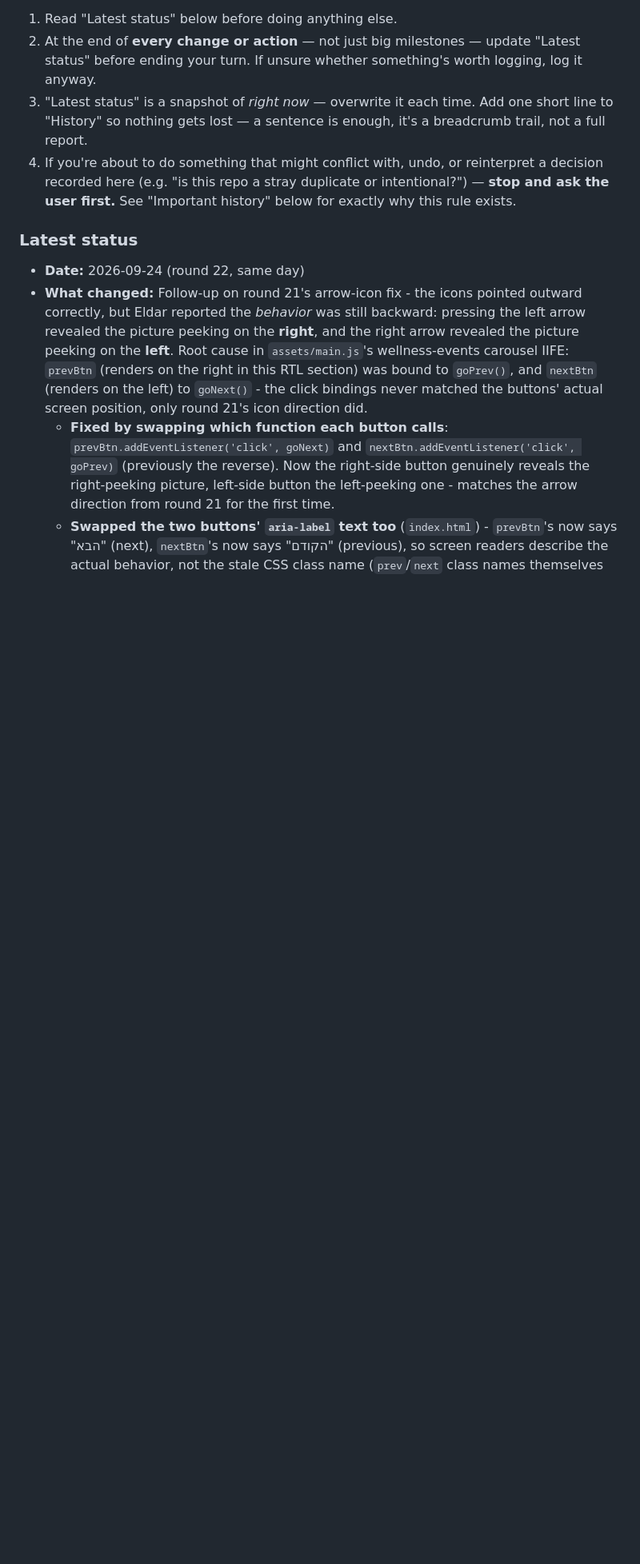
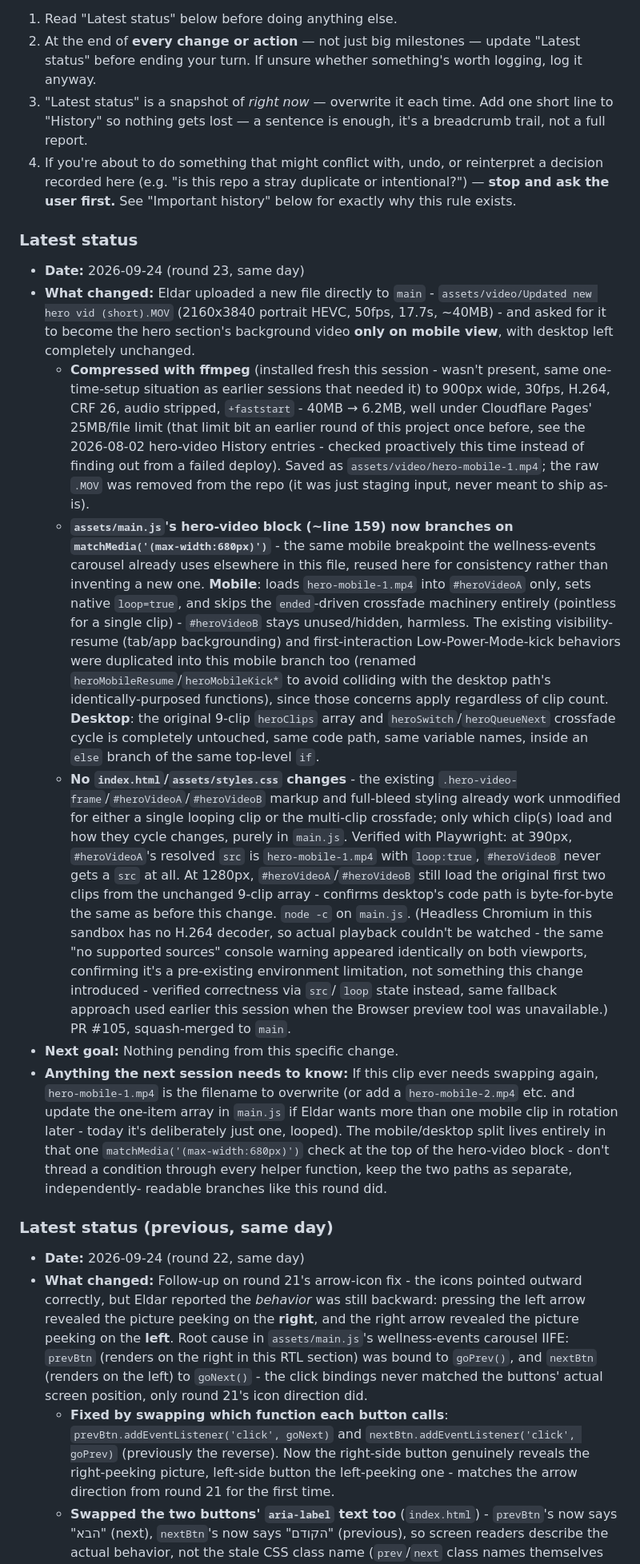
Before and after one commit to icypower/icypower-site, a Markdown page: CLAUDE.md, the part around one of its changes. Shown at 80% size. GitHub-like rendering; blank space fills up the shorter version.

Commit message:
Update CLAUDE.md handoff log for the mobile-only hero video swap (#106)
Claude-Session: https://claude.ai/code/session_01D1Zn2omzX7sB74Pgx1r4rg

Co-authored-by: Claude <noreply@anthropic.com>

```diff
--- a/CLAUDE.md
+++ b/CLAUDE.md
@@ -39,6 +39,67 @@ that already happened once (see History).
    "Important history" below for exactly why this rule exists.
 
 ### Latest status
+- **Date:** 2026-09-24 (round 23, same day)
+- **What changed:** Eldar uploaded a new file directly to `main` -
+  `assets/video/Updated new hero vid (short).MOV` (2160x3840 portrait
+  HEVC, 50fps, 17.7s, ~40MB) - and asked for it to become the hero
+  section's background video **only on mobile view**, with desktop
+  left completely unchanged.
+  - **Compressed with ffmpeg** (installed fresh this session - wasn't
+    present, same one-time-setup situation as earlier sessions that
+    needed it) to 900px wide, 30fps, H.264, CRF 26, audio stripped,
+    `+faststart` - 40MB → 6.2MB, well under Cloudflare Pages' 25MB/file
+    limit (that limit bit an earlier round of this project once before,
+    see the 2026-08-02 hero-video History entries - checked proactively
+    this time instead of finding out from a failed deploy). Saved as
+    `assets/video/hero-mobile-1.mp4`; the raw `.MOV` was removed from
+    the repo (it was just staging input, never meant to ship as-is).
+  - **`assets/main.js`'s hero-video block (~line 159) now branches on
+    `matchMedia('(max-width:680px)')`** - the same mobile breakpoint
+    the wellness-events carousel already uses elsewhere in this file,
+    reused here for consistency rather than inventing a new one.
+    **Mobile**: loads `hero-mobile-1.mp4` into `#heroVideoA` only, sets
+    native `loop=true`, and skips the `ended`-driven crossfade
+    machinery entirely (pointless for a single clip) - `#heroVideoB`
+    stays unused/hidden, harmless. The existing visibility-resume
+    (tab/app backgrounding) and first-interaction Low-Power-Mode-kick
+    behaviors were duplicated into this mobile branch too (renamed
+    `heroMobileResume`/`heroMobileKick*` to avoid colliding with the
+    desktop path's identically-purposed functions), since those
+    concerns apply regardless of clip count. **Desktop**: the original
+    9-clip `heroClips` array and `heroSwitch`/`heroQueueNext` crossfade
+    cycle is completely untouched, same code path, same variable names,
+    inside an `else` branch of the same top-level `if`.
+  - **No `index.html`/`assets/styles.css` changes** - the existing
+    `.hero-video-frame`/`#heroVideoA`/`#heroVideoB` markup and full-bleed
+    styling already work unmodified for either a single looping clip or
+    the multi-clip crossfade; only which clip(s) load and how they cycle
+    changes, purely in `main.js`.
+  Verified with Playwright: at 390px, `#heroVideoA`'s resolved `src` is
+  `hero-mobile-1.mp4` with `loop:true`, `#heroVideoB` never gets a `src`
+  at all. At 1280px, `#heroVideoA`/`#heroVideoB` still load the
+  original first two clips from the unchanged 9-clip array - confirms
+  desktop's code path is byte-for-byte the same as before this change.
+  `node -c` on `main.js`. (Headless Chromium in this sandbox has no
+  H.264 decoder, so actual playback couldn't be watched - the same
+  "no supported sources" console warning appeared identically on both
+  viewports, confirming it's a pre-existing environment limitation, not
+  something this change introduced - verified correctness via `src`/
+  `loop` state instead, same fallback approach used earlier this
+  session when the Browser preview tool was unavailable.) PR #105,
+  squash-merged to `main`.
+- **Next goal:** Nothing pending from this specific change.
+- **Anything the next session needs to know:** If this clip ever needs
+  swapping again, `hero-mobile-1.mp4` is the filename to overwrite (or
+  add a `hero-mobile-2.mp4` etc. and update the one-item array in
+  `main.js` if Eldar wants more than one mobile clip in rotation later -
+  today it's deliberately just one, looped). The mobile/desktop split
+  lives entirely in that one `matchMedia('(max-width:680px)')` check at
+  the top of the hero-video block - don't thread a condition through
+  every helper function, keep the two paths as separate, independently-
+  readable branches like this round did.
+
+### Latest status (previous, same day)
 - **Date:** 2026-09-24 (round 22, same day)
 - **What changed:** Follow-up on round 21's arrow-icon fix - the icons
   pointed outward correctly, but Eldar reported the *behavior* was
```
Also changed, not shown: other parts of CLAUDE.md (+4 -0 lines).
